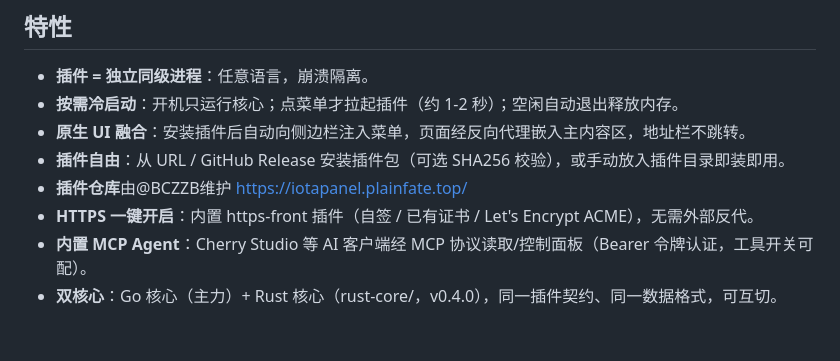
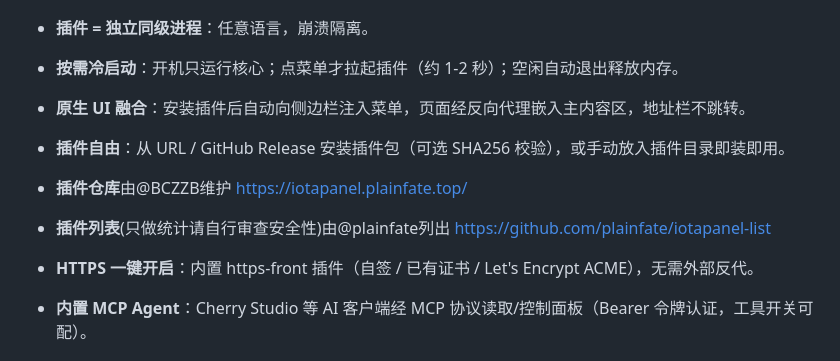
Before and after one commit to plainfate/IotaPanel, a Markdown page: README.md, the part around the change. GitHub-like rendering; blank space fills up the shorter version.

Commit message:
docs: keep community plugin-list link

```diff
--- a/README.md
+++ b/README.md
@@ -18,6 +18,8 @@
 - **原生 UI 融合**：安装插件后自动向侧边栏注入菜单，页面经反向代理嵌入主内容区，地址栏不跳转。
 - **插件自由**：从 URL / GitHub Release 安装插件包（可选 SHA256 校验），或手动放入插件目录即装即用。
 - **插件仓库**由@BCZZB维护 https://iotapanel.plainfate.top/
+- **插件列表**(只做统计请自行审查安全性)由@plainfate列出  https://github.com/plainfate/iotapanel-list
+
 - **HTTPS 一键开启**：内置 https-front 插件（自签 / 已有证书 / Let's Encrypt ACME），无需外部反代。
 - **内置 MCP Agent**：Cherry Studio 等 AI 客户端经 MCP 协议读取/控制面板（Bearer 令牌认证，工具开关可配）。
 - **双核心**：Go 核心（主力）+ Rust 核心（rust-core/，v0.4.0），同一插件契约、同一数据格式，可互切。
```
